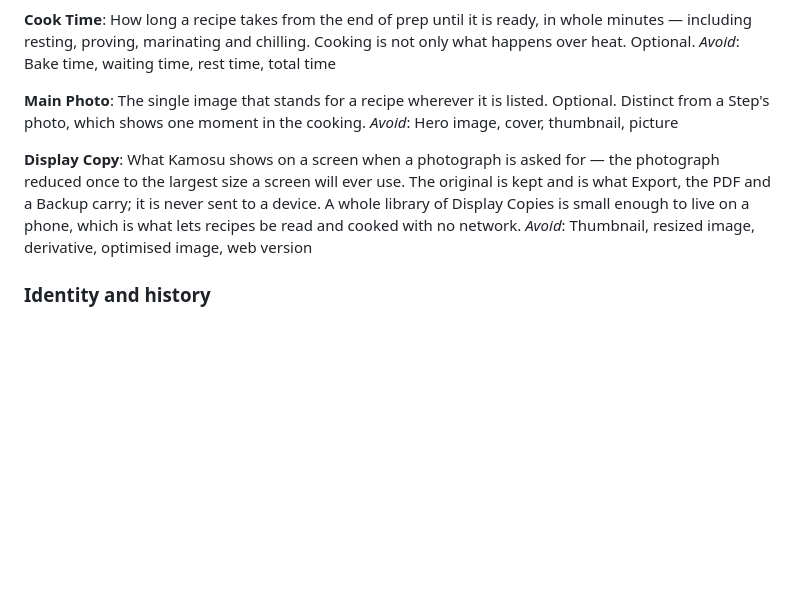
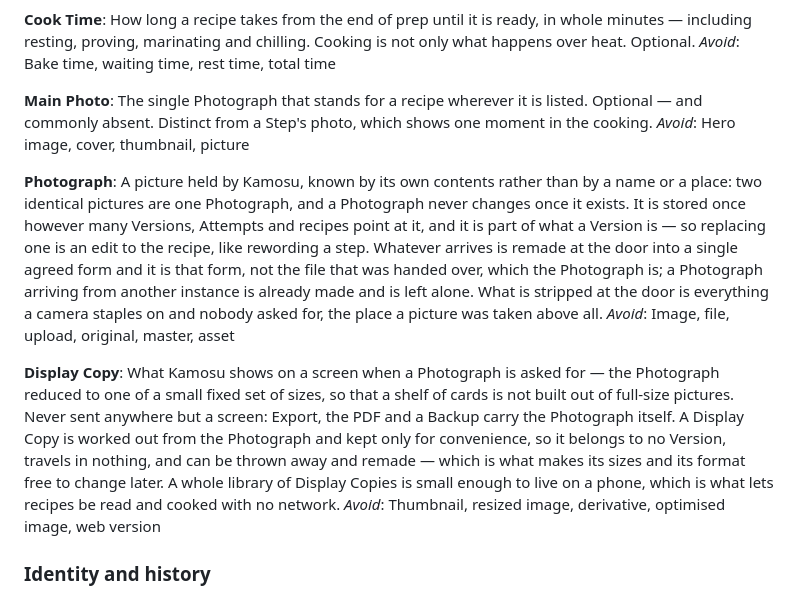
Before and after one commit to BattermanZ/Kamosu, a Markdown page: CONTEXT.md, the part around the change. GitHub-like rendering; blank space fills up the shorter version.

Commit message:
docs: a photograph is known by its contents (issue #22)
Co-Authored-By: Claude Opus 5 <noreply@anthropic.com>
Claude-Session: https://claude.ai/code/session_01SD2qPHMD8sc8AZG4Cp4ABx

```diff
--- a/CONTEXT.md
+++ b/CONTEXT.md
@@ -171,11 +171,15 @@ How long a recipe takes from the end of prep until it is ready, in whole minutes
 _Avoid_: Bake time, waiting time, rest time, total time
 
 **Main Photo**:
-The single image that stands for a recipe wherever it is listed. Optional. Distinct from a Step's photo, which shows one moment in the cooking.
+The single Photograph that stands for a recipe wherever it is listed. Optional — and commonly absent. Distinct from a Step's photo, which shows one moment in the cooking.
 _Avoid_: Hero image, cover, thumbnail, picture
 
+**Photograph**:
+A picture held by Kamosu, known by its own contents rather than by a name or a place: two identical pictures are one Photograph, and a Photograph never changes once it exists. It is stored once however many Versions, Attempts and recipes point at it, and it is part of what a Version is — so replacing one is an edit to the recipe, like rewording a step. Whatever arrives is remade at the door into a single agreed form and it is that form, not the file that was handed over, which the Photograph is; a Photograph arriving from another instance is already made and is left alone. What is stripped at the door is everything a camera staples on and nobody asked for, the place a picture was taken above all.
+_Avoid_: Image, file, upload, original, master, asset
+
 **Display Copy**:
-What Kamosu shows on a screen when a photograph is asked for — the photograph reduced once to the largest size a screen will ever use. The original is kept and is what Export, the PDF and a Backup carry; it is never sent to a device. A whole library of Display Copies is small enough to live on a phone, which is what lets recipes be read and cooked with no network.
+What Kamosu shows on a screen when a Photograph is asked for — the Photograph reduced to one of a small fixed set of sizes, so that a shelf of cards is not built out of full-size pictures. Never sent anywhere but a screen: Export, the PDF and a Backup carry the Photograph itself. A Display Copy is worked out from the Photograph and kept only for convenience, so it belongs to no Version, travels in nothing, and can be thrown away and remade — which is what makes its sizes and its format free to change later. A whole library of Display Copies is small enough to live on a phone, which is what lets recipes be read and cooked with no network.
 _Avoid_: Thumbnail, resized image, derivative, optimised image, web version
 
 ### Identity and history
```
Also changed, not shown: docs/adr/0017-a-photograph-is-known-by-its-contents.md (added, +54 -0 lines).
